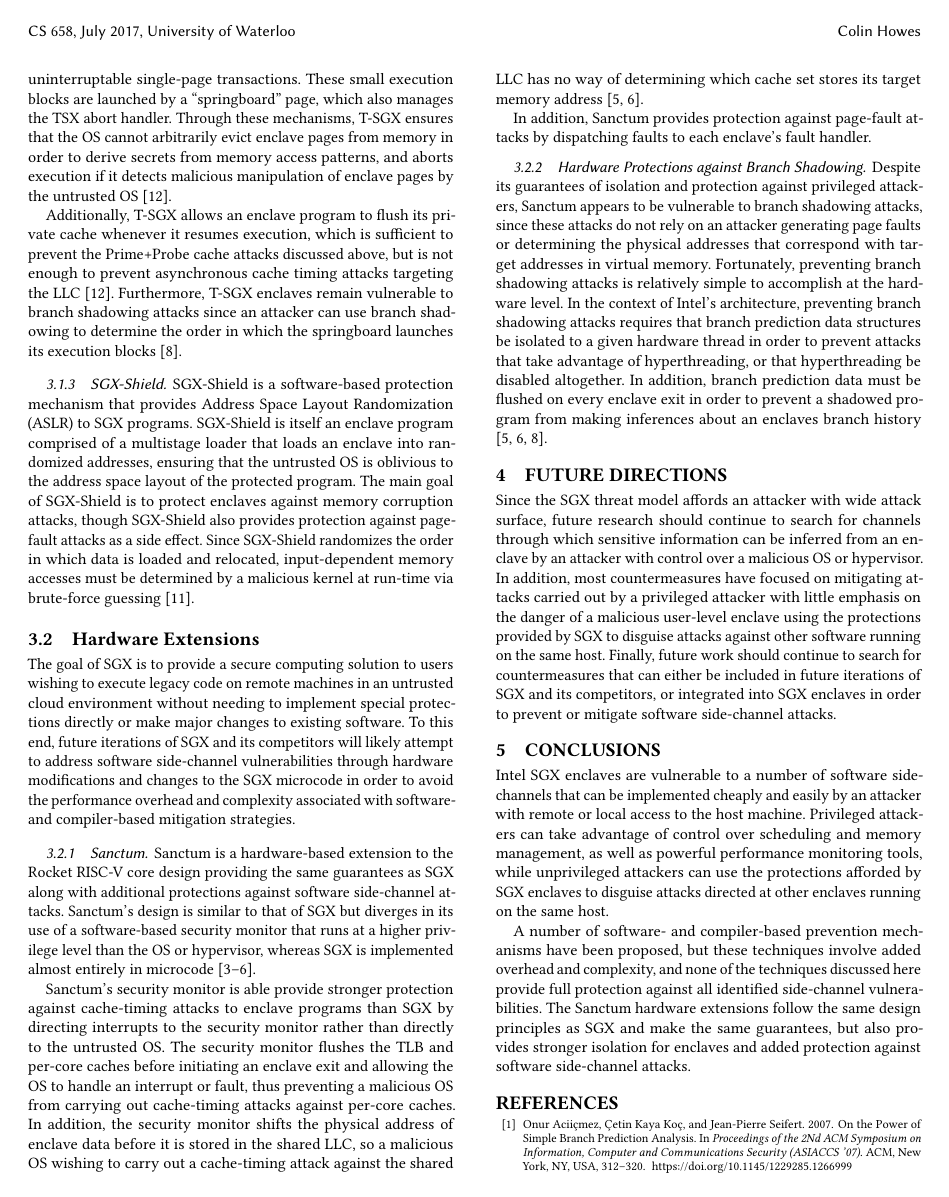
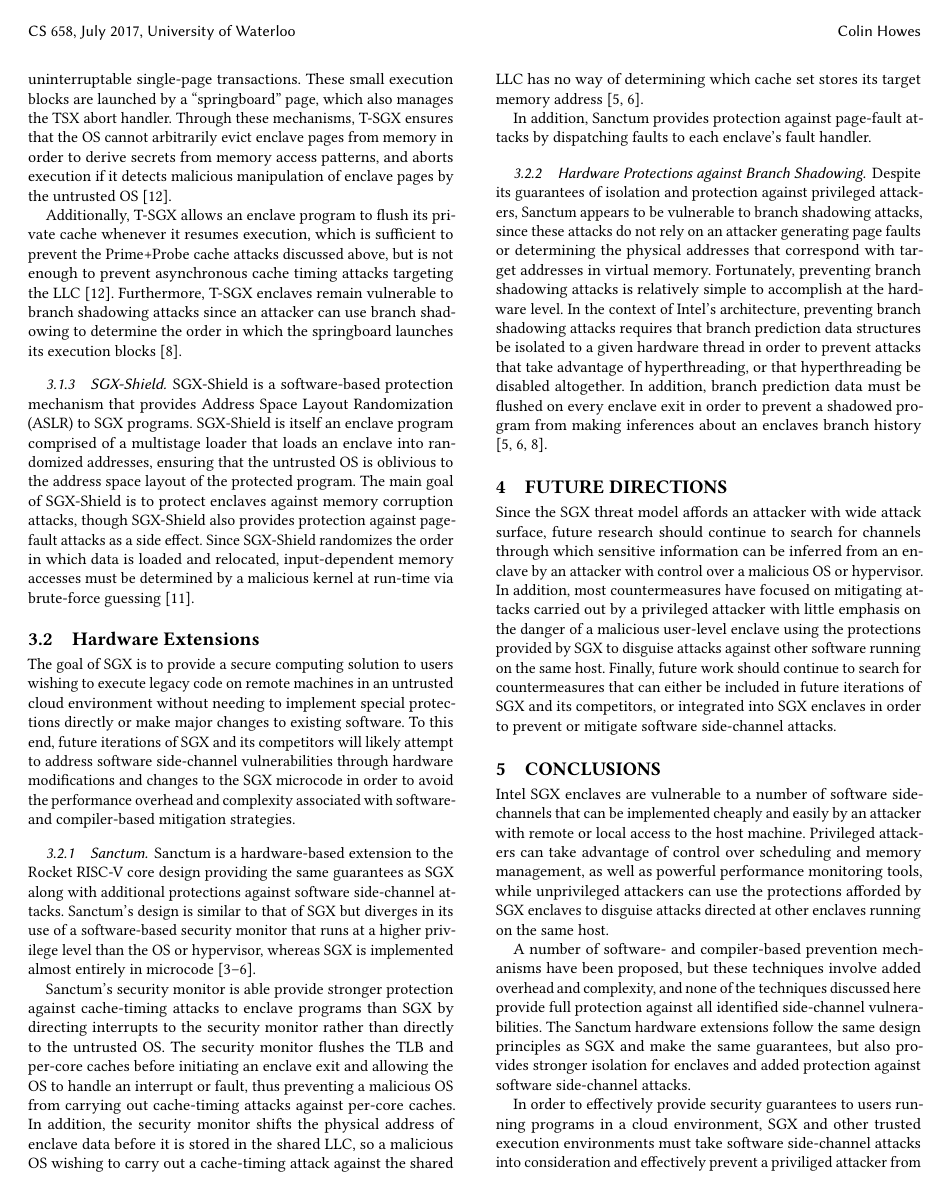
Before and after one commit to chowes/sgx-side-channel, a LaTeX paper (sgx-side-channel.tex, which reads sgx-body.tex): page 4 of 5. Compiled offline with pdfLaTeX.

Commit message:
Expanded Conclusions section

```diff
--- a/sgx-body.tex
+++ b/sgx-body.tex
@@ -95,3 +95,5 @@ Since the SGX threat model affords an attacker with wide attack surface, future
 Intel SGX enclaves are vulnerable to a number of software side-channels that can be implemented cheaply and easily by an attacker with remote or local access to the host machine. Privileged attackers can take advantage of control over scheduling and memory management, as well as powerful performance monitoring tools, while unprivileged attackers can use the protections afforded by SGX enclaves to disguise attacks directed at other enclaves running on the same host.
 
 A number of software- and compiler-based prevention mechanisms have been proposed, but these techniques involve added overhead and complexity, and none of the techniques discussed here provide full protection against all identified side-channel vulnerabilities. The Sanctum hardware extensions follow the same design principles as SGX and make the same guarantees, but also provides stronger isolation for enclaves and added protection against software side-channel attacks.
+
+In order to effectively provide security guarantees to users running programs in a cloud environment, SGX and other trusted execution environments must take software side-channel attacks into consideration and effectively prevent a priviliged attacker from inferring secrets via performance monitoring or debugging mechanisms. The difficulty in providing these assurances lies in the wide attack surface control over a malicious OS affords an attacker, though a number of software-, compiler-, and hardware-based solutions present promising techniques beyond existing security offered by SGX.
```
Also changed, not shown: sgx-side-channel.pdf.
